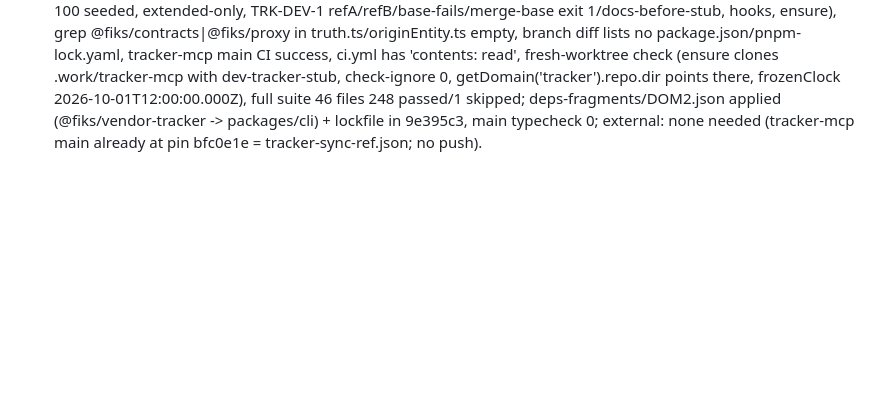
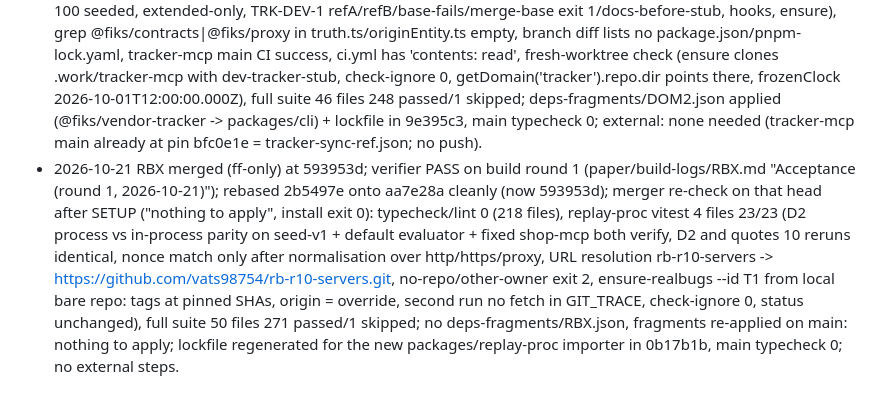
Before and after one commit to vats98754/fiks, a Markdown page: PROGRESS.md, the part around the change. Drawn GitHub-style; blank space fills up the shorter version.

Commit message:
PROGRESS: paper build log, RBX merged
Co-Authored-By: Claude Opus 5.5 <noreply@anthropic.com>

```diff
--- a/PROGRESS.md
+++ b/PROGRESS.md
@@ -62,3 +62,4 @@ Six rounds. The verifier attacked the repair gates as an adversarial agent and f
 - 2026-10-21 MON merged (ff-only) at bb58fb4; verifier round 1 PASS (single build commit; rebase on c144b03 was a no-op; merger re-check on that head after SETUP: typecheck/lint 0 (147 files), proxy+proxy-bin vitest 63 passed/1 skipped (real-evaluator per-element row count skipIf until VOCAB's EvalOptions.perElement lands), replay-cli --monitor contracts --check bench/results 200/200 verdicts byte-identical, full suite 31 files 184 passed/1 skipped); deps-fragments/MON.json applied (@fiks/interfaces -> packages/proxy) + lockfile regenerated in af2fb1f; no external steps.
 - 2026-10-21 BENCHX merged (ff-only) at 1abd7a0; verifier PASS (round number not recorded in paper/build-logs/BENCHX.md); rebased 3513114/84d715c onto 6157cb4 cleanly (now db1db27/1abd7a0); merger re-check on that head after SETUP ("nothing to apply", install exit 0): typecheck/lint 0 (159 files), bench+summarize vitest 8 files 36/36, pnpm fiks summarize --check exit 0 ("summary.json matches the logs"), forced-SDK-error infraError / 4-worker=sequential / dirty-tree refusal tests pass, diff vs main lists no package.json or pnpm-lock.yaml, full suite 36 files 211 passed/1 skipped; no deps-fragments/BENCHX.json (apply-dep-fragments rejects empty add{}; no new @fiks/* import into packages/cli), fragments re-applied on main: nothing to apply, no lockfile change, main typecheck 0; no external steps.
 - 2026-10-21 DOM2 merged (ff-only) at ff222f5; verifier PASS on build round 1 (paper/build-logs/DOM2.md "Acceptance evidence (round 1)"); rebased 5 commits onto 39500d1 cleanly; merger re-check on that head after SETUP (DOM2 fragment applied, install exit 0, --check exit 0, ensure-tracker-mcp exit 0 at bfc0e1e with dev-tracker-stub): typecheck/lint 0 (203 files), vendor-tracker vitest 10 files 37/37 (bootstrap, truth 100 seeded, entity 100 seeded, extended-only, TRK-DEV-1 refA/refB/base-fails/merge-base exit 1/docs-before-stub, hooks, ensure), grep @fiks/contracts|@fiks/proxy in truth.ts/originEntity.ts empty, branch diff lists no package.json/pnpm-lock.yaml, tracker-mcp main CI success, ci.yml has 'contents: read', fresh-worktree check (ensure clones .work/tracker-mcp with dev-tracker-stub, check-ignore 0, getDomain('tracker').repo.dir points there, frozenClock 2026-10-01T12:00:00.000Z), full suite 46 files 248 passed/1 skipped; deps-fragments/DOM2.json applied (@fiks/vendor-tracker -> packages/cli) + lockfile in 9e395c3, main typecheck 0; external: none needed (tracker-mcp main already at pin bfc0e1e = tracker-sync-ref.json; no push).
+- 2026-10-21 RBX merged (ff-only) at 593953d; verifier PASS on build round 1 (paper/build-logs/RBX.md "Acceptance (round 1, 2026-10-21)"); rebased 2b5497e onto aa7e28a cleanly (now 593953d); merger re-check on that head after SETUP ("nothing to apply", install exit 0): typecheck/lint 0 (218 files), replay-proc vitest 4 files 23/23 (D2 process vs in-process parity on seed-v1 + default evaluator + fixed shop-mcp both verify, D2 and quotes 10 reruns identical, nonce match only after normalisation over http/https/proxy, URL resolution rb-r10-servers -> https://github.com/vats98754/rb-r10-servers.git, no-repo/other-owner exit 2, ensure-realbugs --id T1 from local bare repo: tags at pinned SHAs, origin = override, second run no fetch in GIT_TRACE, check-ignore 0, status unchanged), full suite 50 files 271 passed/1 skipped; no deps-fragments/RBX.json, fragments re-applied on main: nothing to apply; lockfile regenerated for the new packages/replay-proc importer in 0b17b1b, main typecheck 0; no external steps.
```
